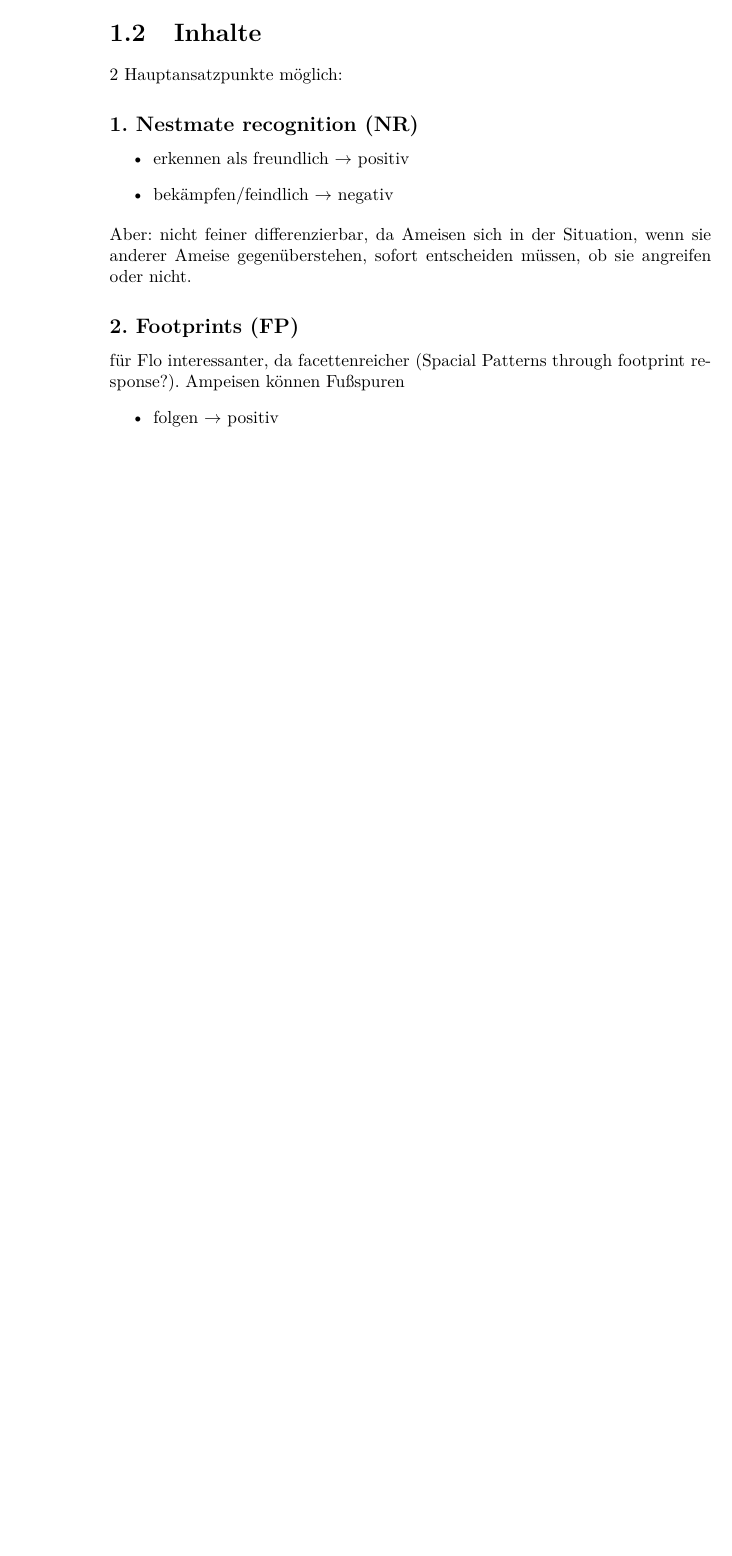
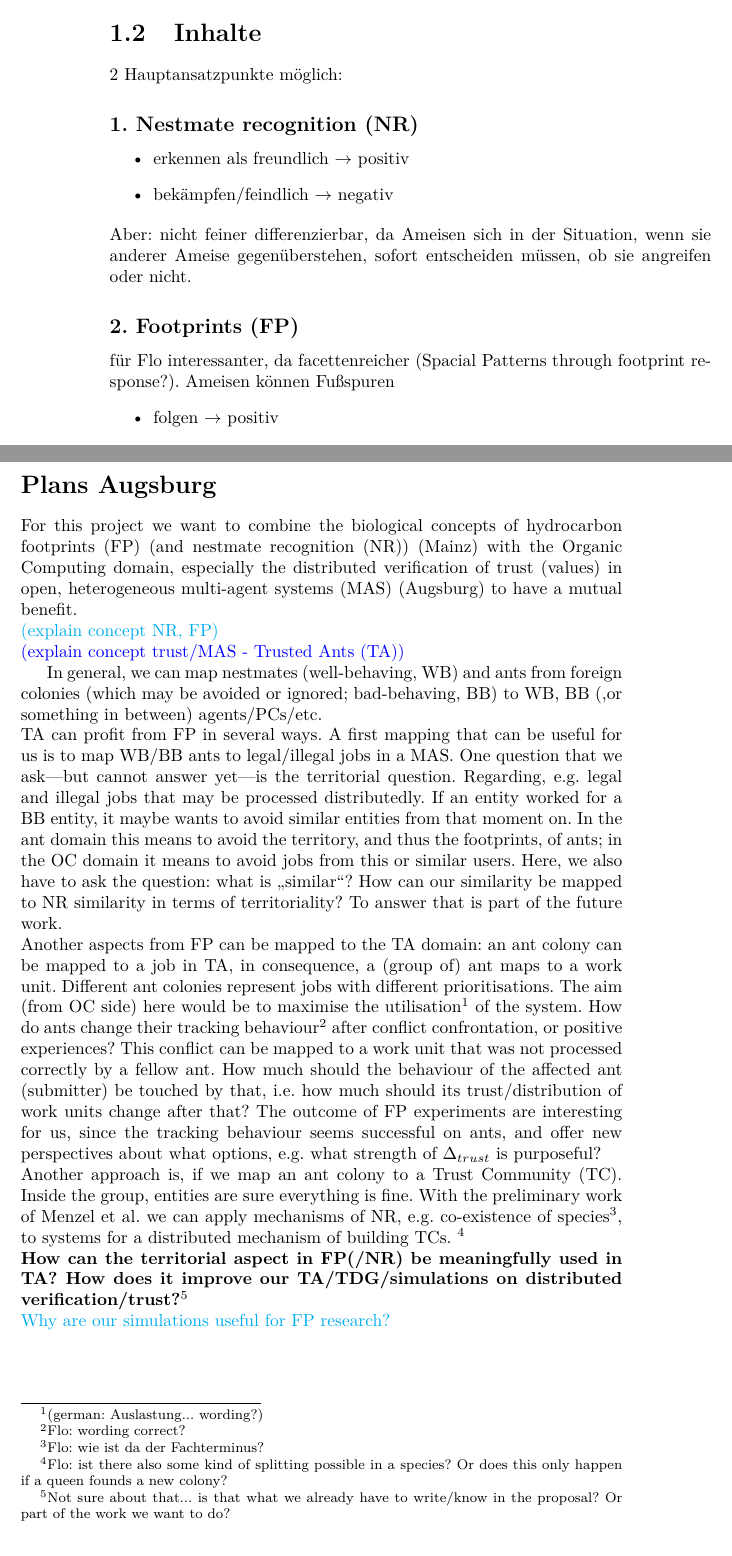
Before and after one commit to decentralised-recognition/recognition-project, a LaTeX document (Text Sarah und Basti/ant-recognition.tex): part of page 2 of 4 before the commit and two parts of pages 2 and 5 of 5 after it, the two joined at a grey line, cut so that both start at the same text, the shorter picture padded with empty space. Compiled offline with pdfLaTeX; the source files are stored in an older character set and shown here as Unicode.

Commit message:
no message

```diff
--- a/Text Sarah und Basti/ant-recognition.tex
+++ b/Text Sarah und Basti/ant-recognition.tex
@@ -15,7 +15,8 @@
 \usepackage[ngerman]{babel}
 \usepackage[T1]{fontenc}
 \usepackage[ansinew]{inputenc}
-
+\usepackage{color}
+%available: black, white, red, green, blue, cyan, magenta, yellow
 
 \usepackage{lmodern} %Type1-Schriftart für nicht-englische Texte
 
@@ -138,7 +139,7 @@
 	\end{itemize}
 	Aber: nicht feiner differenzierbar, da Ameisen sich in der Situation, wenn sie anderer Ameise gegenüberstehen, sofort entscheiden müssen, ob sie angreifen oder nicht.
 \subsection*{2. Footprints (FP)}
-für Flo interessanter, da facettenreicher (Spacial Patterns through footprint response?). Ampeisen können Fußspuren
+für Flo interessanter, da facettenreicher (Spacial Patterns through footprint response?). Ameisen können Fußspuren
 	\begin{itemize}
 	\item folgen $\rightarrow$ positiv
 	\item ignorieren $\rightarrow$ neutral
@@ -225,6 +226,37 @@ quantitativ: Parametergrenzen identifizieren und allgemein was daraus ableiten;
 \item Zeitplan erstellen
 \item ...?
 \end{itemize}
+\newpage
+\section*{Plans Augsburg}
+%Basic assumptions?
+
+For this project we want to combine the biological concepts of hydrocarbon footprints (FP) (and nestmate recognition (NR)) (Mainz) with the Organic Computing domain, especially the distributed verification of trust (values) in open, heterogeneous multi-agent systems (MAS) (Augsburg) to have a mutual benefit.
+
+\noindent \textcolor{cyan}{(explain concept NR, FP)}
+
+\noindent \textcolor{blue}{(explain concept trust/MAS - Trusted Ants (TA))}
+
+In general, we can map nestmates (well-behaving, WB) and ants from foreign colonies (which may be avoided or ignored; bad-behaving, BB) to WB, BB (,or something in between) agents/PCs/etc.
+
+%jobs <-> malicious/ WB ants
+\noindent TA can profit from FP in several ways. A first mapping that can be useful for us is to map WB/BB ants to legal/illegal jobs in a MAS.
+One question that we ask---but cannot answer yet---is the territorial question. Regarding, e.g. legal and illegal jobs that may be processed distributedly. If an entity worked for a BB entity, it maybe wants to avoid similar entities from that moment on. In the ant domain this means to avoid the territory, and thus the footprints, of ants; in the OC domain it means to avoid jobs from this or similar users. Here, we also have to ask the question: what is "`similar"'? How can our similarity be mapped to NR similarity in terms of territoriality? To answer that is part of the future work.
+
+%ant colony <-> task/job
+\noindent Another aspects from FP can be mapped to the TA domain: an ant colony can be mapped to a job in TA, in consequence, a (group of) ant maps to a work unit. Different ant colonies represent jobs with different prioritisations. The aim (from OC side) here would be to maximise the utilisation\footnote{(german: Auslastung... wording?)} of the system.
+%conflict <-> unsuccessful work unit
+\noindent How do ants change their tracking behaviour\footnote{Flo: wording correct?} after conflict confrontation, or positive experiences? This conflict can be mapped to a work unit that was not processed correctly by a fellow ant. How much should the behaviour of the affected ant (submitter) be touched by that, i.e. how much should its trust/distribution of work units change after that? The outcome of FP experiments are interesting for us, since the tracking behaviour seems successful on ants, and offer new perspectives about what options, e.g. what strength of $\Delta_{trust}$ is purposeful?
+
+%ant colony <-> TC
+\noindent Another approach is, if we map an ant colony to a Trust Community (TC). Inside the group, entities are sure everything is fine. With the preliminary work of Menzel et al. we can apply mechanisms of NR, e.g. co-existence of species\footnote{Flo: wie ist da der Fachterminus?}, to systems for a distributed mechanism of building TCs.
+\footnote{Flo: ist there also some kind of splitting possible in a species? Or does this only happen if a queen founds a new colony?}
+
+\noindent \textbf{How can the territorial aspect in FP(/NR) be meaningfully used in TA? How does it improve our TA/TDG/simulations on distributed verification/trust?}\footnote{Not sure about that... is that what we already have to write/know in the proposal? Or part of the work we want to do?}
+
+
+\noindent \textcolor{cyan}{Why are our simulations useful for FP research?}
+
+
 
 
 
```
Also changed, not shown: Text Sarah und Basti/ant-recognition.pdf.
